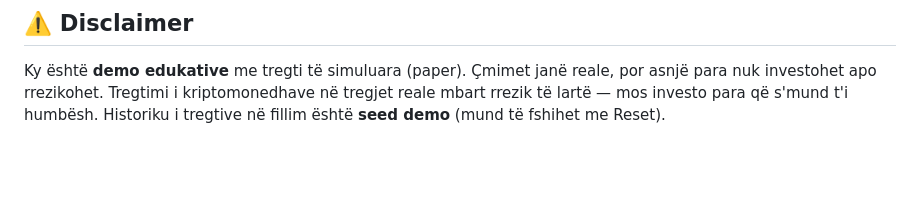
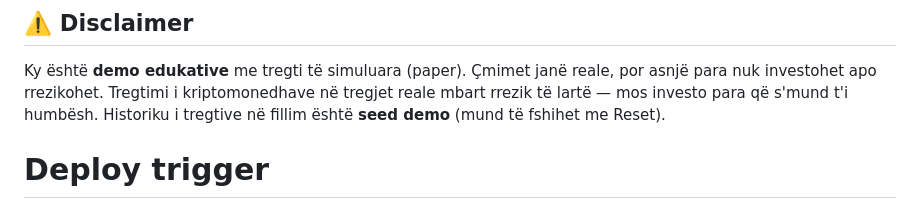
Before and after one commit to jusufiiajeti-design/waynis-ai, a Markdown page: README.md, the part around the change. Rendered like a GitHub page; blank space fills up the shorter version.

Commit message:
🚀 re-trigger deploy: aktualizim README

```diff
--- a/README.md
+++ b/README.md
@@ -187,3 +187,4 @@ Ky është **demo edukative** me tregti të simuluara (paper). Çmimet janë rea
 por asnjë para nuk investohet apo rrezikohet. Tregtimi i kriptomonedhave në
 tregjet reale mbart rrezik të lartë — mos investo para që s'mund t'i humbësh.
 Historiku i tregtive në fillim është **seed demo** (mund të fshihet me Reset).
+# Deploy trigger
```
